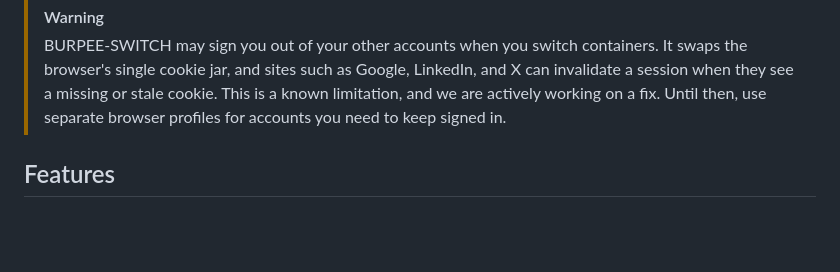
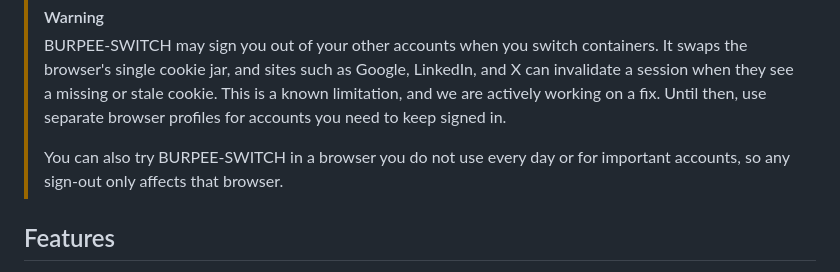
Before and after one commit to alielbadry/burpee-switch, a Markdown page: README.md, the part around the change. Rendered like a GitHub page; blank space fills up the shorter version.

Commit message:
Add secondary-browser usage note

```diff
--- a/README.md
+++ b/README.md
@@ -13,6 +13,9 @@ cookies, color, and label.
 > browser's single cookie jar, and sites such as Google, LinkedIn, and X can invalidate a session
 > when they see a missing or stale cookie. This is a known limitation, and we are actively working
 > on a fix. Until then, use separate browser profiles for accounts you need to keep signed in.
+>
+> You can also try BURPEE-SWITCH in a browser you do not use every day or for important accounts,
+> so any sign-out only affects that browser.
 
 ## Features
 
```
